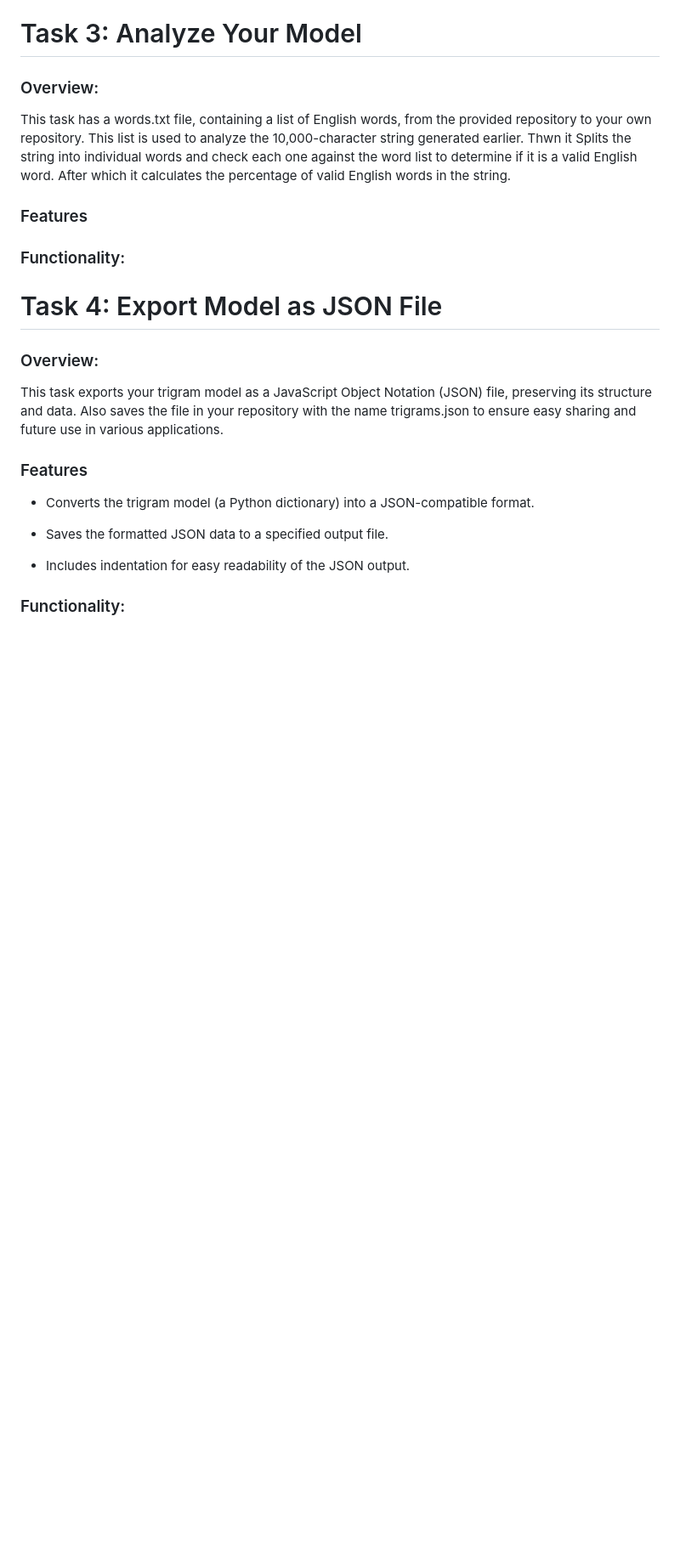
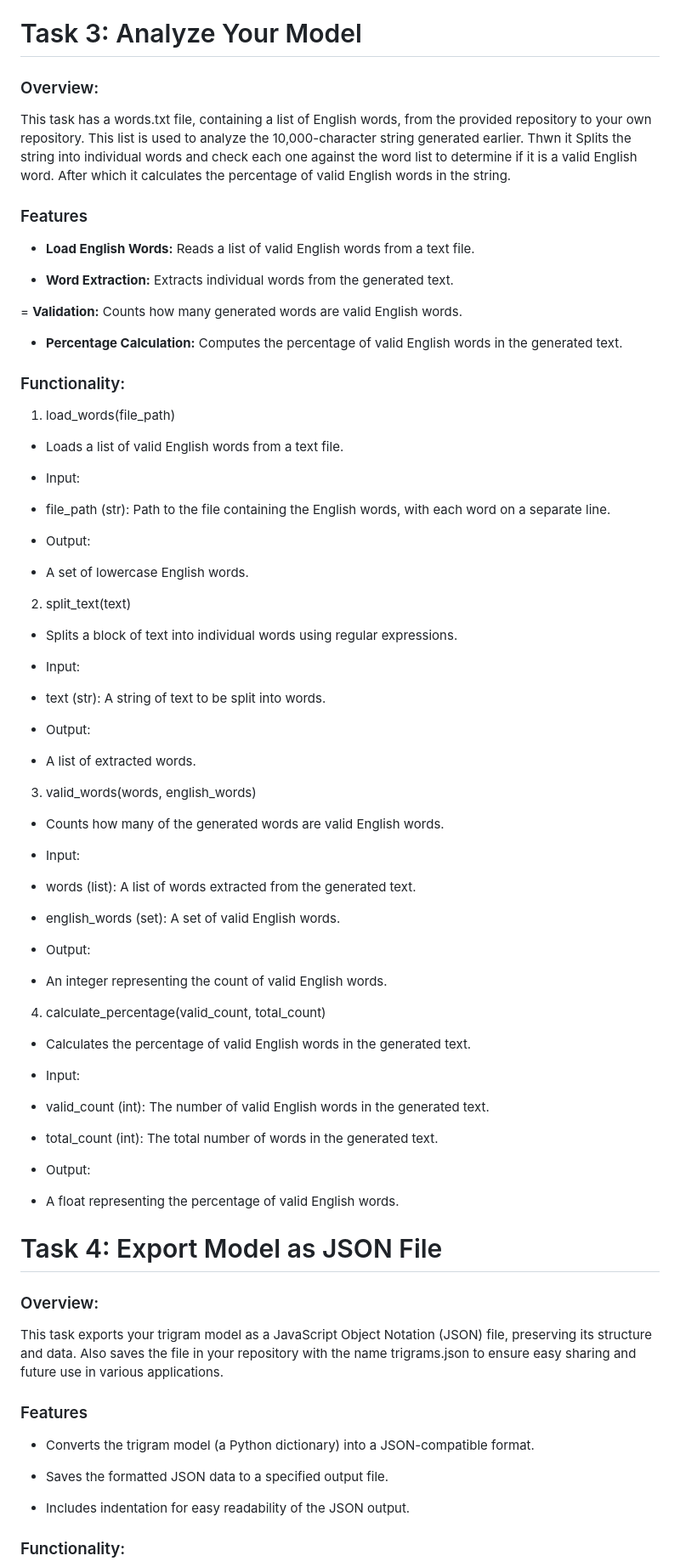
Before and after one commit to MuhammadHinanAli/emergingtechnologies, a Markdown page: README.md, the part around the change printed below. Shown: that part at 85% size. Drawn GitHub-style; blank space fills up the shorter version.

```diff
--- a/README.md
+++ b/README.md
@@ -95,14 +95,68 @@ Thwn it Splits the string into individual words and check each one against the w
 After which it calculates the percentage of valid English words in the string.
 
 ### Features
+- **Load English Words:** Reads a list of valid English words from a text file.
 
+- **Word Extraction:** Extracts individual words from the generated text.
+
+= **Validation:** Counts how many generated words are valid English words.
+
+- **Percentage Calculation:** Computes the percentage of valid English words in the generated text.
 
 
 ### Functionality:
 
+1. load_words(file_path)
 
+- Loads a list of valid English words from a text file.
 
+- Input:
 
+- file_path (str): Path to the file containing the English words, with each word on a separate line.
+
+- Output:
+
+- A set of lowercase English words.
+
+2. split_text(text)
+
+- Splits a block of text into individual words using regular expressions.
+
+- Input:
+
+- text (str): A string of text to be split into words.
+
+- Output:
+
+- A list of extracted words.
+
+3. valid_words(words, english_words)
+
+- Counts how many of the generated words are valid English words.
+
+- Input:
+
+- words (list): A list of words extracted from the generated text.
+
+- english_words (set): A set of valid English words.
+
+- Output:
+
+- An integer representing the count of valid English words.
+
+4. calculate_percentage(valid_count, total_count)
+
+- Calculates the percentage of valid English words in the generated text.
+
+- Input:
+
+- valid_count (int): The number of valid English words in the generated text.
+
+- total_count (int): The total number of words in the generated text.
+
+- Output:
+
+- A float representing the percentage of valid English words.
 
 # Task 4: Export Model as JSON File
 ### Overview:
```
Also changed, not shown: other parts of README.md (+3 -3 lines).
